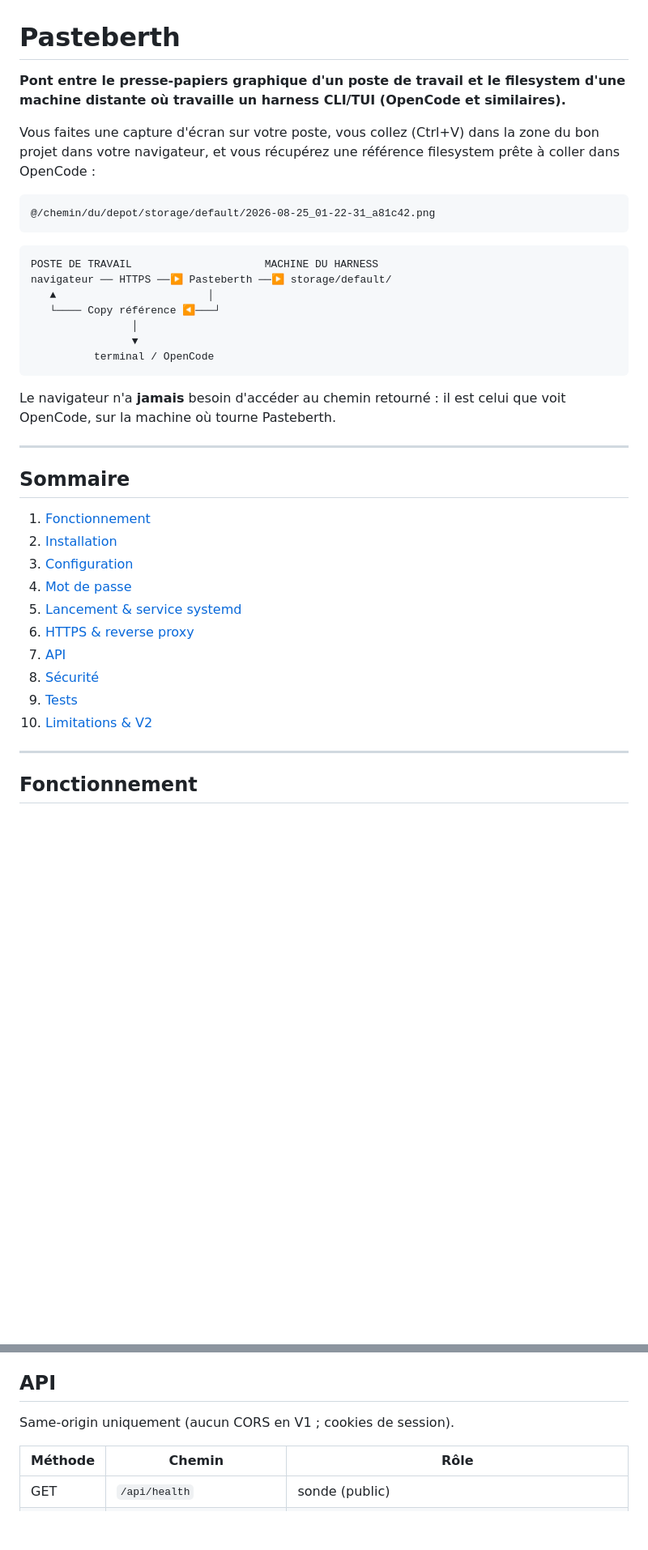
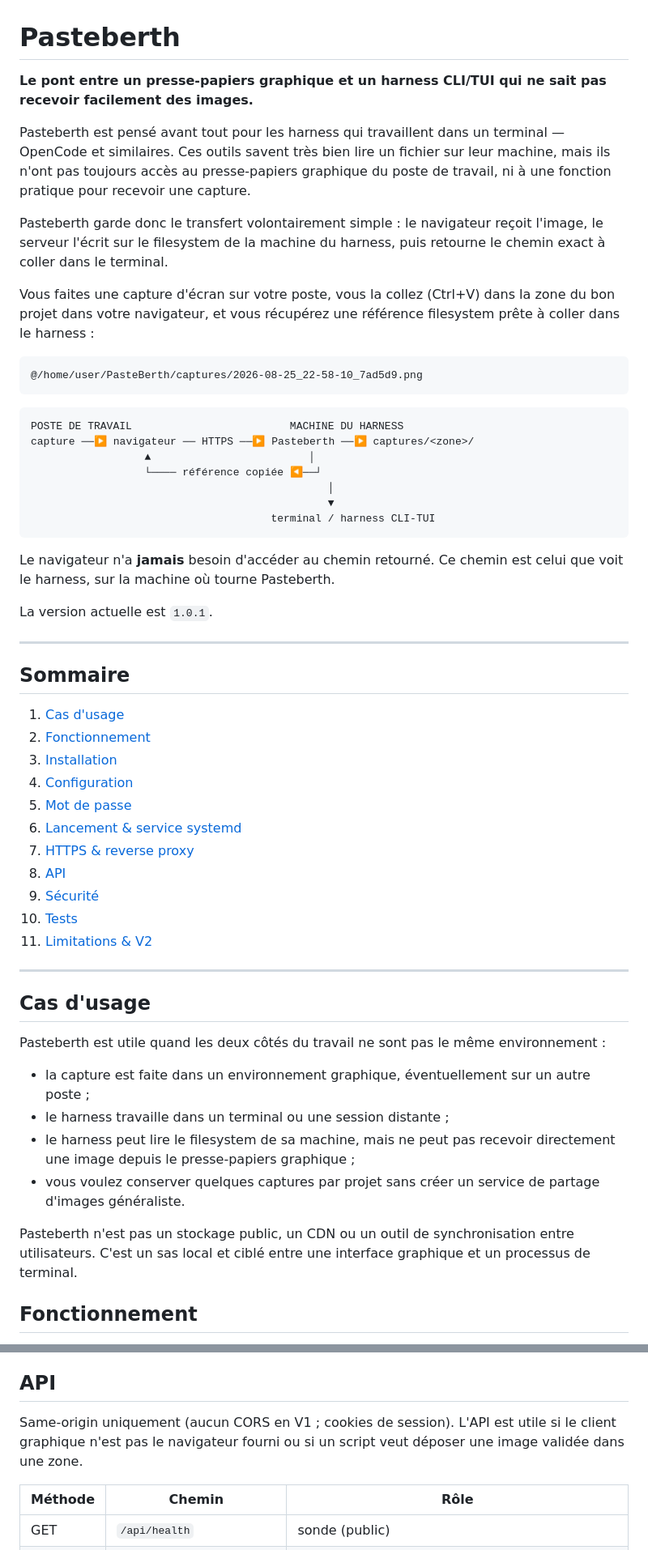
Before and after one commit to Fade78/pasteberth, a Markdown page: README.md, 2 parts joined by grey strips. Shown at 81% size. Drawn GitHub-style; blank space fills up the shorter version.

Commit message:
Documente le cas d usage des harness

````diff
--- a/README.md
+++ b/README.md
@@ -1,46 +1,74 @@
 # Pasteberth
 
-**Pont entre le presse-papiers graphique d'un poste de travail et le
-filesystem d'une machine distante où travaille un harness CLI/TUI
-(OpenCode et similaires).**
+**Le pont entre un presse-papiers graphique et un harness CLI/TUI qui ne sait
+pas recevoir facilement des images.**
 
-Vous faites une capture d'écran sur votre poste, vous collez (Ctrl+V) dans
+Pasteberth est pensé avant tout pour les harness qui travaillent dans un
+terminal — OpenCode et similaires. Ces outils savent très bien lire un fichier
+sur leur machine, mais ils n'ont pas toujours accès au presse-papiers graphique
+du poste de travail, ni à une fonction pratique pour recevoir une capture.
+
+Pasteberth garde donc le transfert volontairement simple : le navigateur reçoit
+l'image, le serveur l'écrit sur le filesystem de la machine du harness, puis
+retourne le chemin exact à coller dans le terminal.
+
+Vous faites une capture d'écran sur votre poste, vous la collez (Ctrl+V) dans
 la zone du bon projet dans votre navigateur, et vous récupérez une référence
-filesystem prête à coller dans OpenCode :
+filesystem prête à coller dans le harness :
 
 ```
-@/chemin/du/depot/storage/default/2026-08-25_01-22-31_a81c42.png
+@/home/user/PasteBerth/captures/2026-08-25_22-58-10_7ad5d9.png
 ```
 
 ```
-POSTE DE TRAVAIL                     MACHINE DU HARNESS
-navigateur ── HTTPS ──▶ Pasteberth ──▶ storage/default/
-   ▲                        │
-   └──── Copy référence ◀───┘
-                │
-                ▼
-          terminal / OpenCode
+POSTE DE TRAVAIL                         MACHINE DU HARNESS
+capture ──▶ navigateur ── HTTPS ──▶ Pasteberth ──▶ captures/<zone>/
+                  ▲                         │
+                  └──── référence copiée ◀──┘
+                                               │
+                                               ▼
+                                      terminal / harness CLI-TUI
 ```
 
-Le navigateur n'a **jamais** besoin d'accéder au chemin retourné : il est
-celui que voit OpenCode, sur la machine où tourne Pasteberth.
+Le navigateur n'a **jamais** besoin d'accéder au chemin retourné. Ce chemin est
+celui que voit le harness, sur la machine où tourne Pasteberth.
+
+La version actuelle est `1.0.1`.
 
 ---
 
 ## Sommaire
 
-1. [Fonctionnement](#fonctionnement)
-2. [Installation](#installation)
-3. [Configuration](#configuration)
-4. [Mot de passe](#mot-de-passe)
-5. [Lancement & service systemd](#lancement--service-systemd)
-6. [HTTPS & reverse proxy](#https--reverse-proxy)
-7. [API](#api)
-8. [Sécurité](#sécurité)
-9. [Tests](#tests)
-10. [Limitations & V2](#limitations--v2)
+1. [Cas d'usage](#cas-dusage)
+2. [Fonctionnement](#fonctionnement)
+3. [Installation](#installation)
+4. [Configuration](#configuration)
+5. [Mot de passe](#mot-de-passe)
+6. [Lancement & service systemd](#lancement--service-systemd)
+7. [HTTPS & reverse proxy](#https--reverse-proxy)
+8. [API](#api)
+9. [Sécurité](#sécurité)
+10. [Tests](#tests)
+11. [Limitations & V2](#limitations--v2)
 
 ---
 
+## Cas d'usage
+
+Pasteberth est utile quand les deux côtés du travail ne sont pas le même
+environnement :
+
+- la capture est faite dans un environnement graphique, éventuellement sur un
+  autre poste ;
+- le harness travaille dans un terminal ou une session distante ;
+- le harness peut lire le filesystem de sa machine, mais ne peut pas recevoir
+  directement une image depuis le presse-papiers graphique ;
+- vous voulez conserver quelques captures par projet sans créer un service de
+  partage d'images généraliste.
+
+Pasteberth n'est pas un stockage public, un CDN ou un outil de synchronisation
+entre utilisateurs. C'est un sas local et ciblé entre une interface graphique
+et un processus de terminal.
+
 ## Fonctionnement
 
@@ -236,7 +339,9 @@ une IP auprès du limiteur).
 
 ## API
 
-Same-origin uniquement (aucun CORS en V1 ; cookies de session).
+Same-origin uniquement (aucun CORS en V1 ; cookies de session). L'API est
+utile si le client graphique n'est pas le navigateur fourni ou si un script
+veut déposer une image validée dans une zone.
 
 | Méthode | Chemin | Rôle |
 |---|---|---|
````
Also changed, not shown: other parts of README.md (+97 -19 lines).
